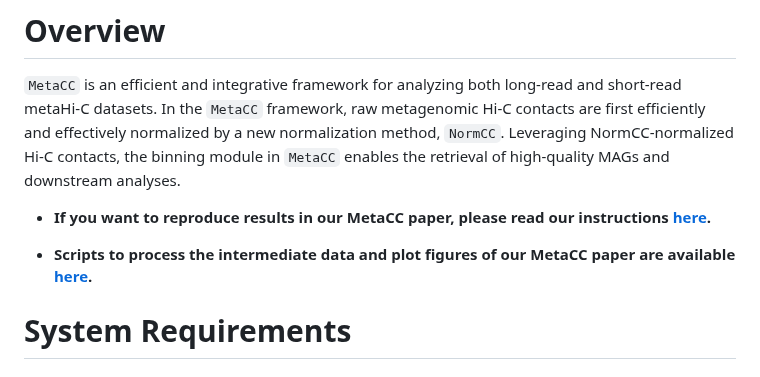
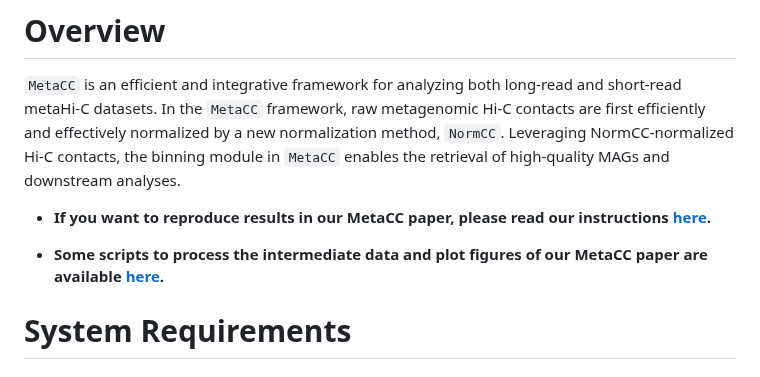
Before and after one commit to dyxstat/MetaCC, a Markdown page: README.md, the part around the change. Drawn GitHub-style.

```diff
--- a/README.md
+++ b/README.md
@@ -20,7 +20,7 @@ the binning module in `MetaCC` enables the retrieval of high-quality MAGs and do
 
 * **If you want to reproduce results in our MetaCC paper, please read our instructions [here](https://github.com/dyxstat/Reproduce_MetaCC).**
 
-* **Scripts to process the intermediate data and plot figures of our MetaCC paper are available [here](https://github.com/dyxstat/Reproduce_MetaCC/tree/main/Scripts).**
+* **Some scripts to process the intermediate data and plot figures of our MetaCC paper are available [here](https://github.com/dyxstat/Reproduce_MetaCC/tree/main/Scripts).**
 
 
 # System Requirements
```
